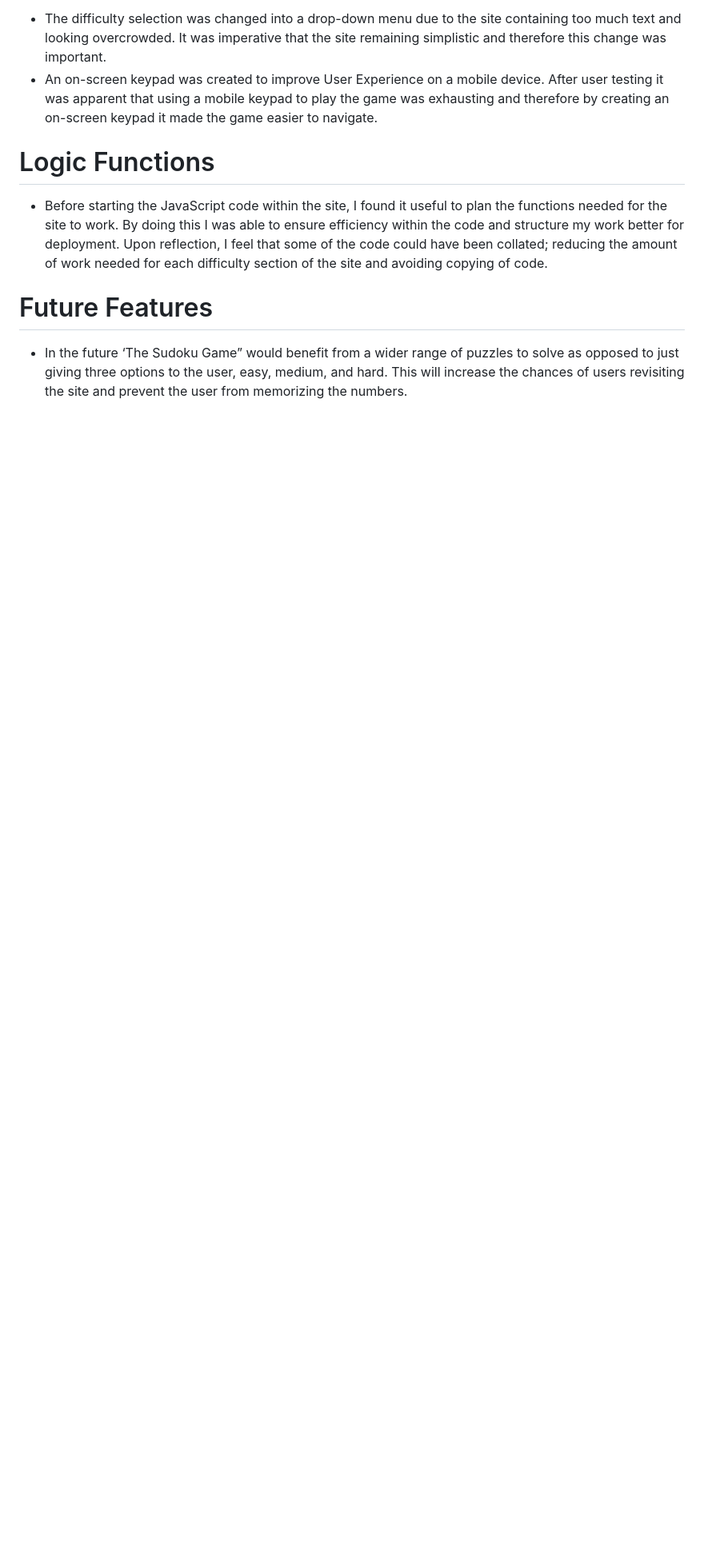
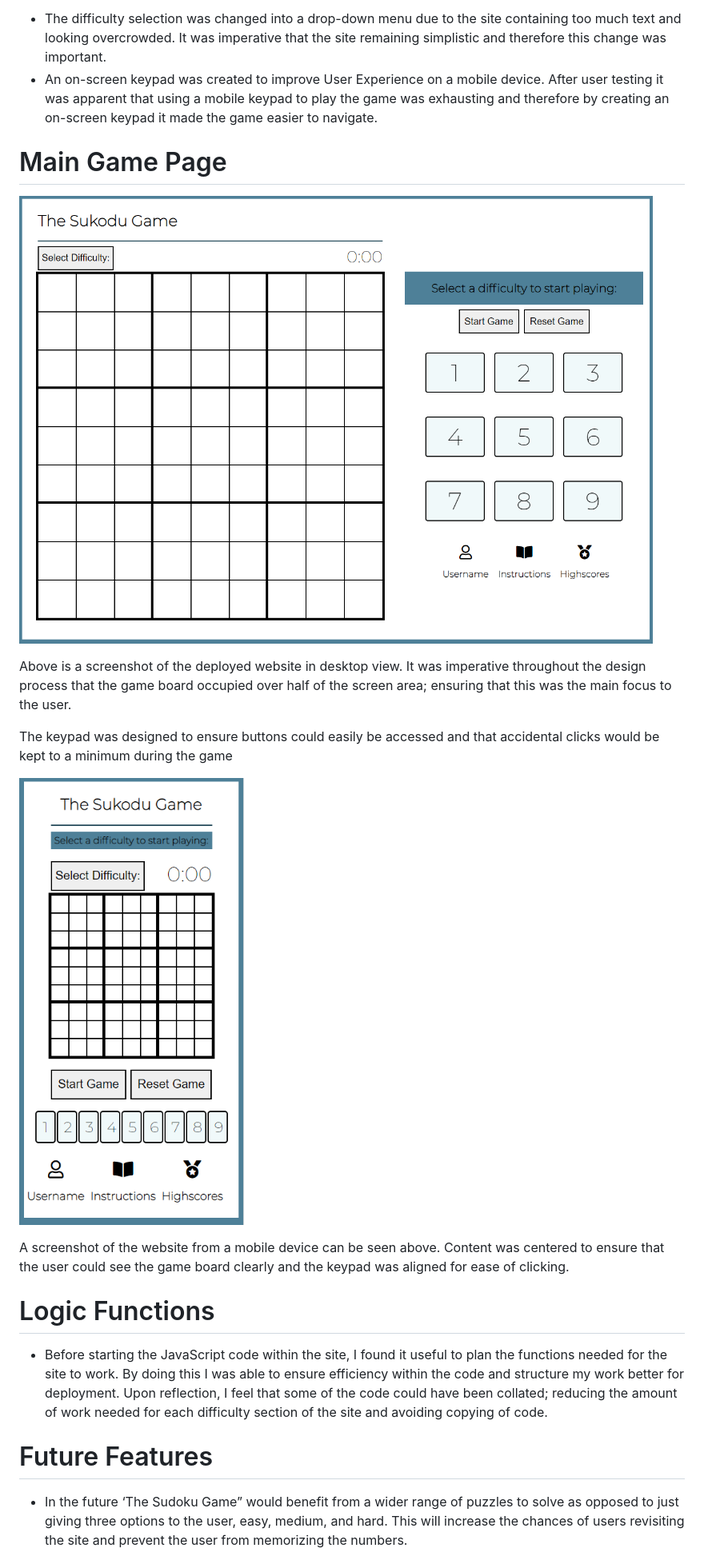
Before and after one commit to sophiebatten123/SudokuGame, a Markdown page: README.md, the part around the change. Shown: that part at 80% size. Drawn GitHub-style; blank space fills up the shorter version.

Commit message:
Mobile and desktop images and content has been added to the READ ME file

```diff
--- a/README.md
+++ b/README.md
@@ -75,6 +75,18 @@ Some alterations were made from the original wireframe designs to improve User E
 - The difficulty selection was changed into a drop-down menu due to the site containing too much text and looking overcrowded. It was imperative that the site remaining simplistic and therefore this change was important.
 - An on-screen keypad was created to improve User Experience on a mobile device. After user testing it was apparent that using a mobile keypad to play the game was exhausting and therefore by creating an on-screen keypad it made the game easier to navigate.
 
+# Main Game Page
+
+![Game-Page-Desktop](assets/images/game-desktop.PNG)
+
+Above is a screenshot of the deployed website in desktop view. It was imperative throughout the design process that the game board occupied over half of the screen area; ensuring that this was the main focus to the user.
+
+The keypad was designed to ensure buttons could easily be accessed and that accidental clicks would be kept to a minimum during the game
+
+![Game-Page-Desktop](assets/images/game-mobile.PNG)
+
+A screenshot of the website from a mobile device can be seen above. Content was centered to ensure that the user could see the game board clearly and the keypad was aligned for ease of clicking.
+
 # Logic Functions
 
 - Before starting the JavaScript code within the site, I found it useful to plan the functions needed for the site to work. By doing this I was able to ensure efficiency within the code and structure my work better for deployment. Upon reflection, I feel that some of the code could have been collated; reducing the amount of work needed for each difficulty section of the site and avoiding copying of code.
```
Also changed, not shown: assets/images/game-desktop.PNG (renamed from assets/images/game-board-desktop.PNG), assets/images/game-mobile.PNG (renamed from assets/images/Game Board on Mobile.PNG).
